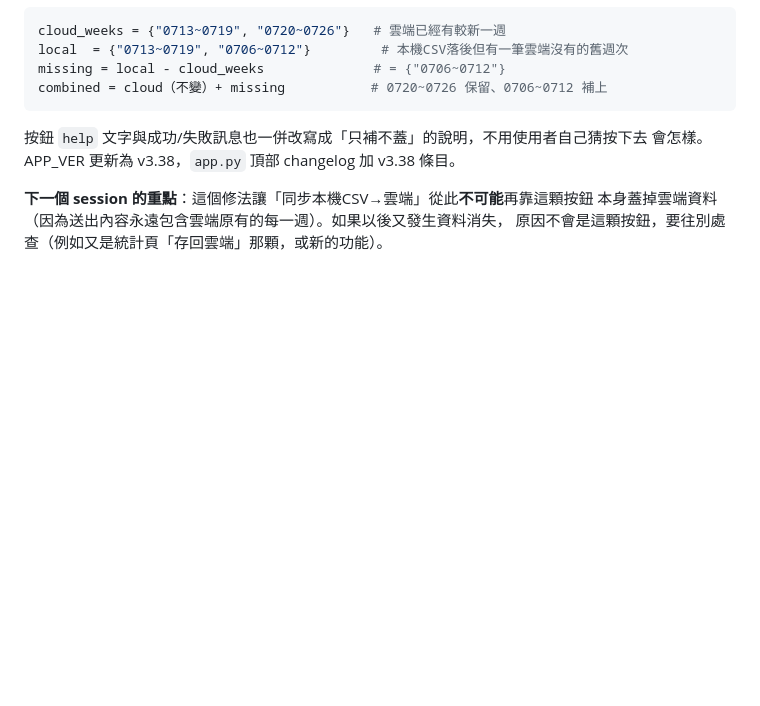
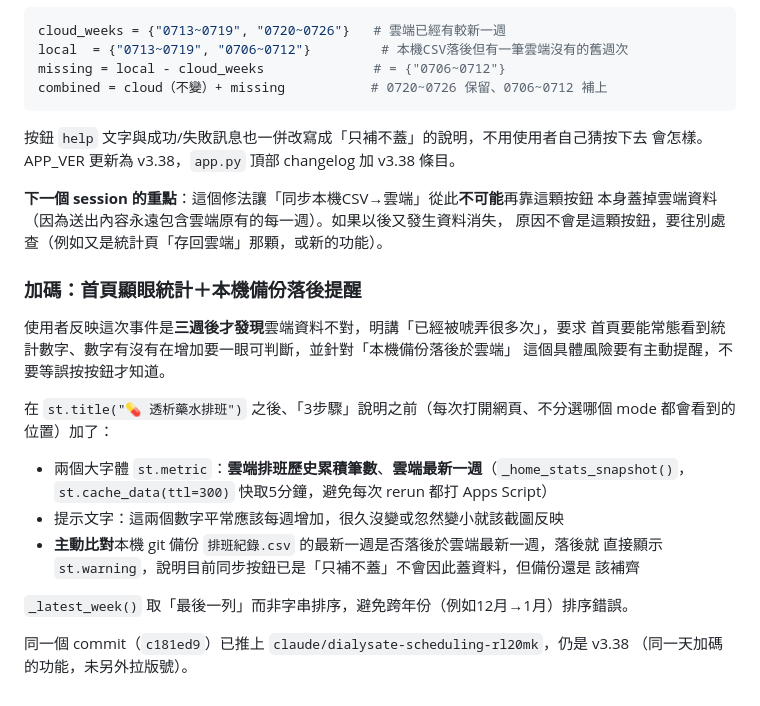
Before and after one commit to wgz5138/union-guide, a Markdown page: 透析藥水排班_接續包.md, the part around the change. GitHub-like rendering; blank space fills up the shorter version.

Commit message:
接續包更新：記錄首頁顯眼統計+本機備份落後提醒功能（v3.38加碼）
使用者反映事件三週後才發現、要求首頁要能常態看到統計數字並在本機備份落後
於雲端時主動提醒，已實作並記錄進第十六節。

```diff
--- a/透析藥水排班_接續包.md
+++ b/透析藥水排班_接續包.md
@@ -770,3 +770,23 @@ combined = cloud（不變）+ missing           # 0720~0726 保留、0706~0712
 **下一個 session 的重點**：這個修法讓「同步本機CSV→雲端」從此**不可能**再靠這顆按鈕
 本身蓋掉雲端資料（因為送出內容永遠包含雲端原有的每一週）。如果以後又發生資料消失，
 原因不會是這顆按鈕，要往別處查（例如又是統計頁「存回雲端」那顆，或新的功能）。
+
+### 加碼：首頁顯眼統計＋本機備份落後提醒
+
+使用者反映這次事件是**三週後才發現**雲端資料不對，明講「已經被唬弄很多次」，要求
+首頁要能常態看到統計數字、數字有沒有在增加要一眼可判斷，並針對「本機備份落後於雲端」
+這個具體風險要有主動提醒，不要等誤按按鈕才知道。
+
+在 `st.title("💊 透析藥水排班")` 之後、「3步驟」說明之前（每次打開網頁、不分選哪個
+mode 都會看到的位置）加了：
+- 兩個大字體 `st.metric`：**雲端排班歷史累積筆數**、**雲端最新一週**（`_home_stats_snapshot()`，
+  `st.cache_data(ttl=300)` 快取5分鐘，避免每次 rerun 都打 Apps Script）
+- 提示文字：這兩個數字平常應該每週增加，很久沒變或忽然變小就該截圖反映
+- **主動比對**本機 git 備份 `排班紀錄.csv` 的最新一週是否落後於雲端最新一週，落後就
+  直接顯示 `st.warning`，說明目前同步按鈕已是「只補不蓋」不會因此蓋資料，但備份還是
+  該補齊
+
+`_latest_week()` 取「最後一列」而非字串排序，避免跨年份（例如12月→1月）排序錯誤。
+
+同一個 commit（`c181ed9`）已推上 `claude/dialysate-scheduling-rl20mk`，仍是 v3.38
+（同一天加碼的功能，未另外拉版號）。
```
